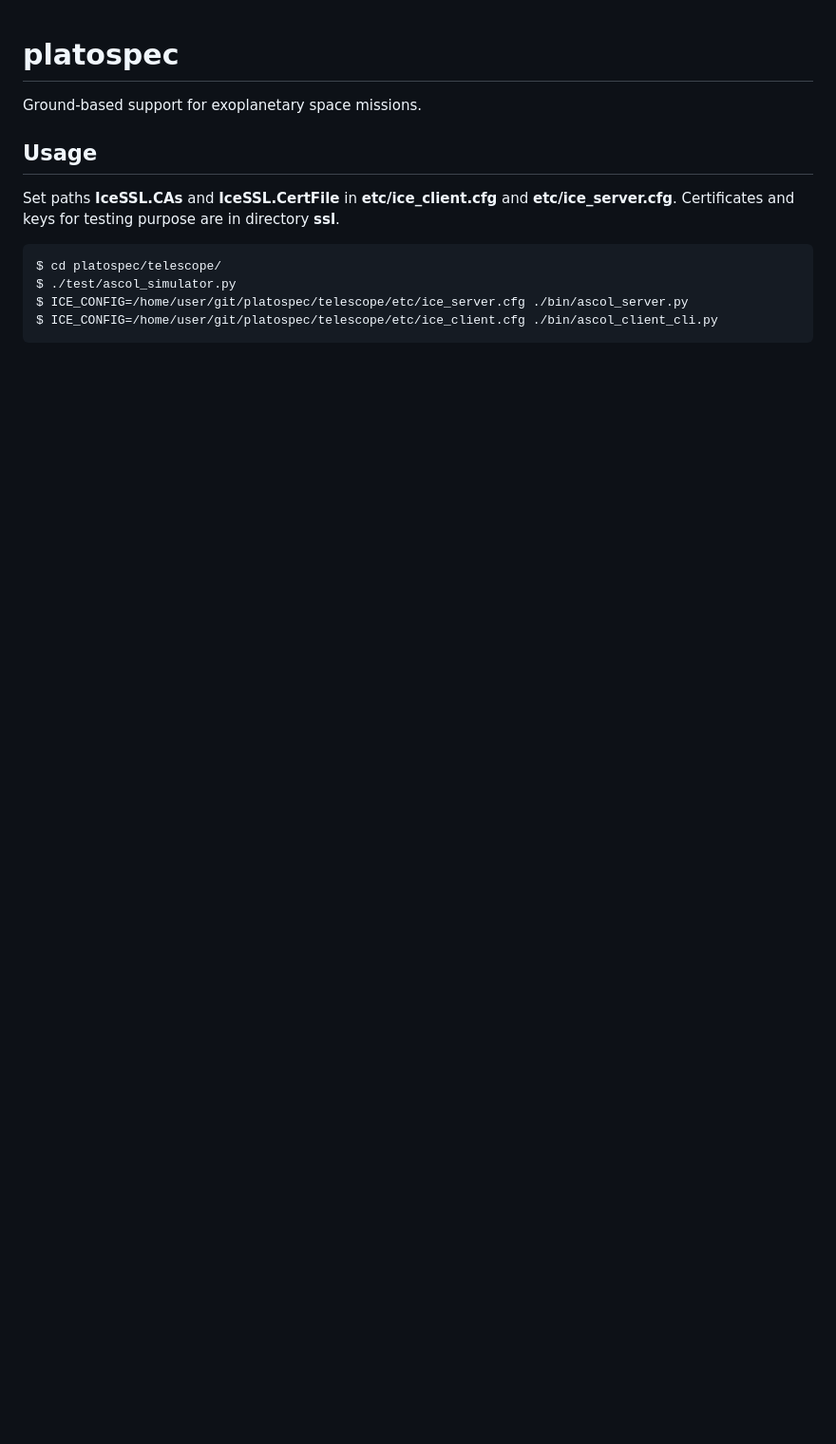
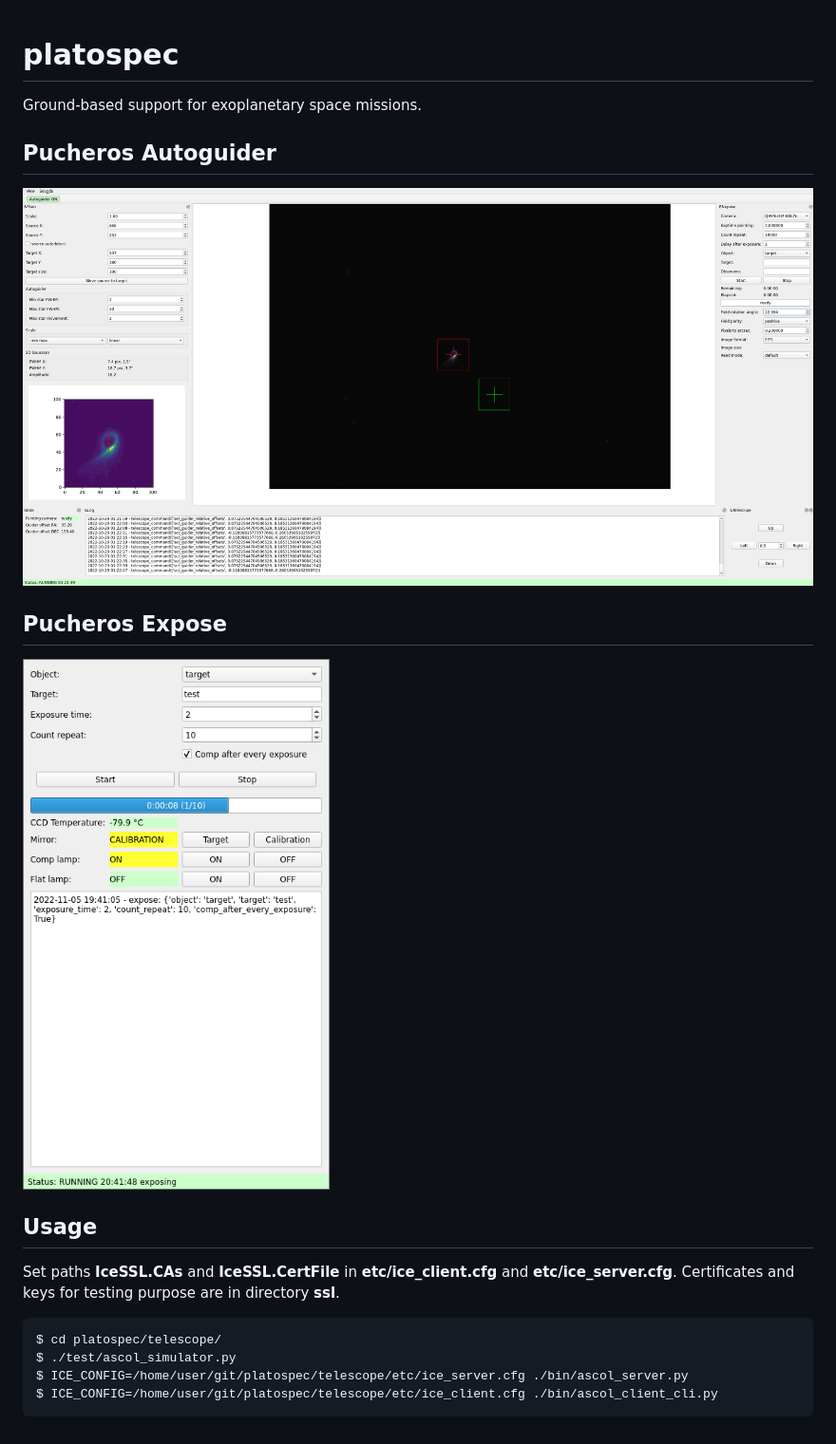
Before and after one commit to jan-fuchs-fuky/platospec, a Markdown page: README.md, the part around the change. Shown: that part at 95% size. Rendered like a GitHub page; pictures changed too: doc/screenshot/pucheros_autoguider_gui.png (added), doc/screenshot/pucheros_expose_gui.png (added); blank space fills up the shorter version.

```diff
--- a/README.md
+++ b/README.md
@@ -1,5 +1,13 @@
 # platospec
 Ground-based support for exoplanetary space missions.
+
+## Pucheros Autoguider
+
+![Pucheros Autoguider GUI](doc/screenshot/pucheros_autoguider_gui.png)
+
+## Pucheros Expose
+
+![Pucheros Expose GUI](doc/screenshot/pucheros_expose_gui.png)
 
 ## Usage
 
```
